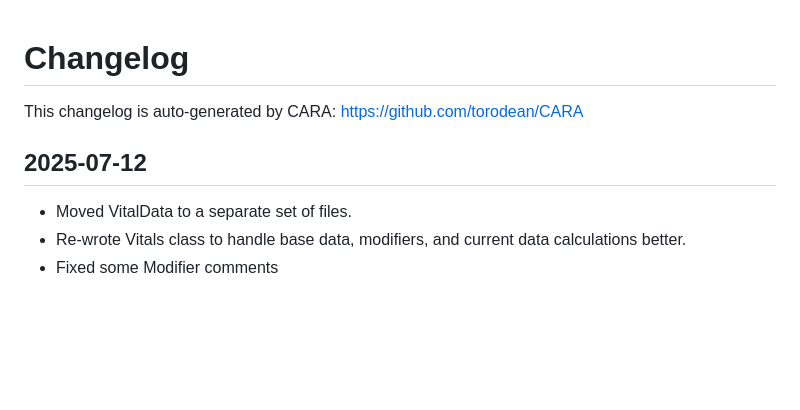
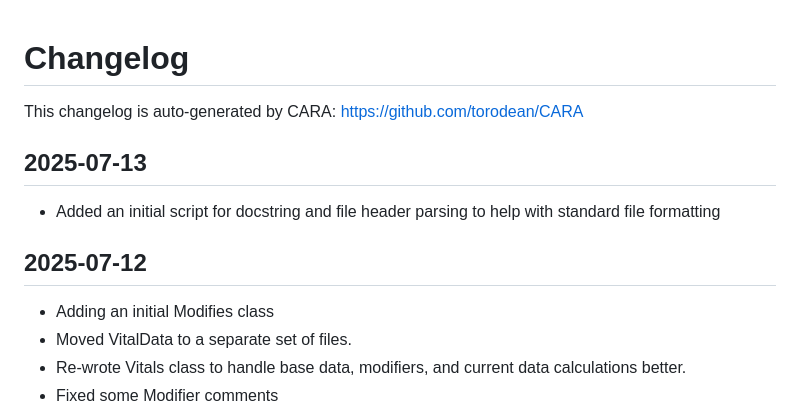
Before and after one commit to torodean/MIA, a Markdown page: CHANGELOG.md, the part around the change. Rendered like a GitHub page; blank space fills up the shorter version.

Commit message:
Updating changelog

```diff
--- a/CHANGELOG.md
+++ b/CHANGELOG.md
@@ -1,7 +1,12 @@
 # Changelog
 This changelog is auto-generated by CARA: https://github.com/torodean/CARA
 
+## 2025-07-13
+- Added an initial script for docstring and file header parsing to help with standard file formatting
+
+
 ## 2025-07-12
+- Adding an initial Modifies class
 - Moved VitalData to a separate set of files.
 - Re-wrote Vitals class to handle base data, modifiers, and current data calculations better.
 - Fixed some Modifier comments
```
